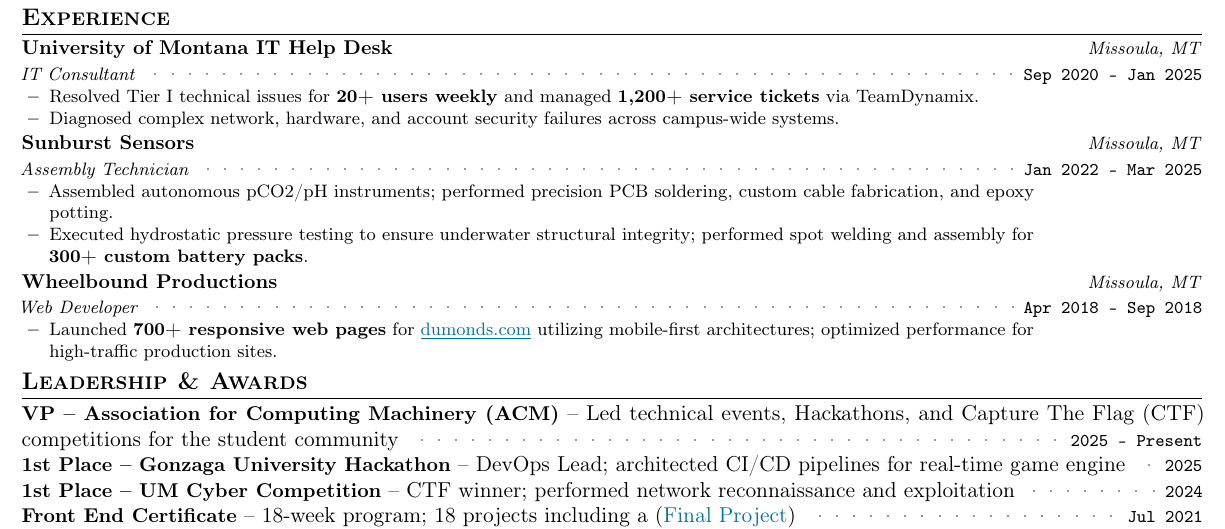
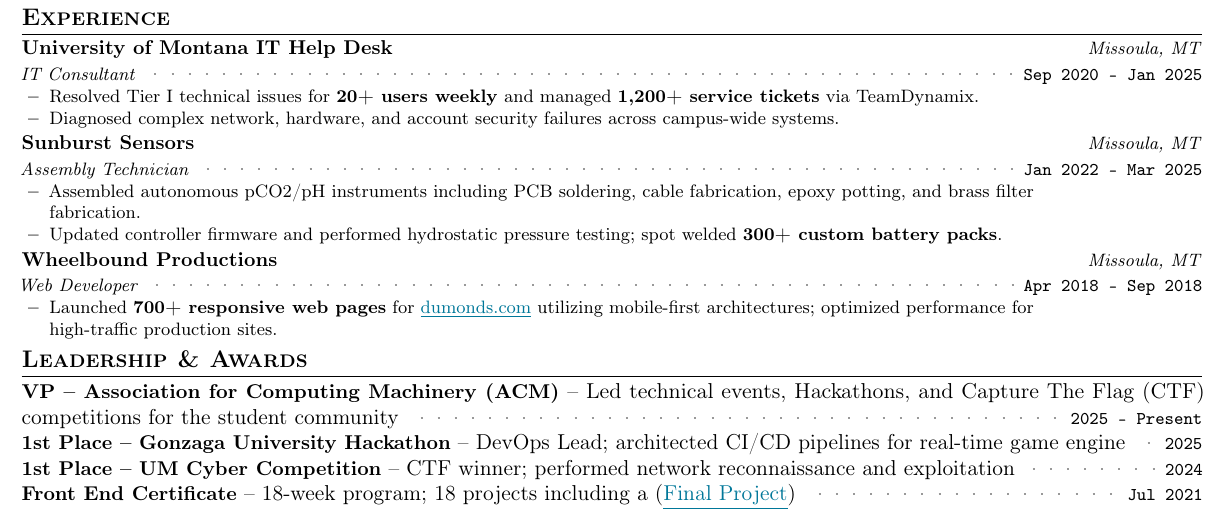
Before and after one commit to aspauldingcode/aspauldingcode, a LaTeX CV (resume/resume_alex_spaulding.tex): part of the page, cut so that both start at the same text. Compiled offline with pdfLaTeX.

Commit message:
Include firmware updates and brass filter fabrication in Sunburst Sensors

```diff
--- a/resume/resume_alex_spaulding.tex
+++ b/resume/resume_alex_spaulding.tex
@@ -262,11 +262,10 @@
       {Sunburst Sensors}{Jan 2022 -- Mar 2025}%
       {Assembly Technician}{Missoula, MT}
       \resumeItemListStart
-        \item {Assembled autonomous pCO2/pH instruments; performed precision
-        PCB soldering, custom cable fabrication, and epoxy potting.}
-        \item {Executed hydrostatic pressure testing to ensure underwater
-        structural integrity; performed spot welding and assembly for
-        \textbf{300+ custom battery packs}.}
+        \item {Assembled autonomous pCO2/pH instruments including PCB
+        soldering, cable fabrication, epoxy potting, and brass filter fabrication.}
+        \item {Updated controller firmware and performed hydrostatic
+        pressure testing; spot welded \textbf{300+ custom battery packs}.}
       \resumeItemListEnd
     \resumeSubheading
       {Wheelbound Productions}{Apr 2018 -- Sep 2018}%
```
Also changed, not shown: 1 other file.
